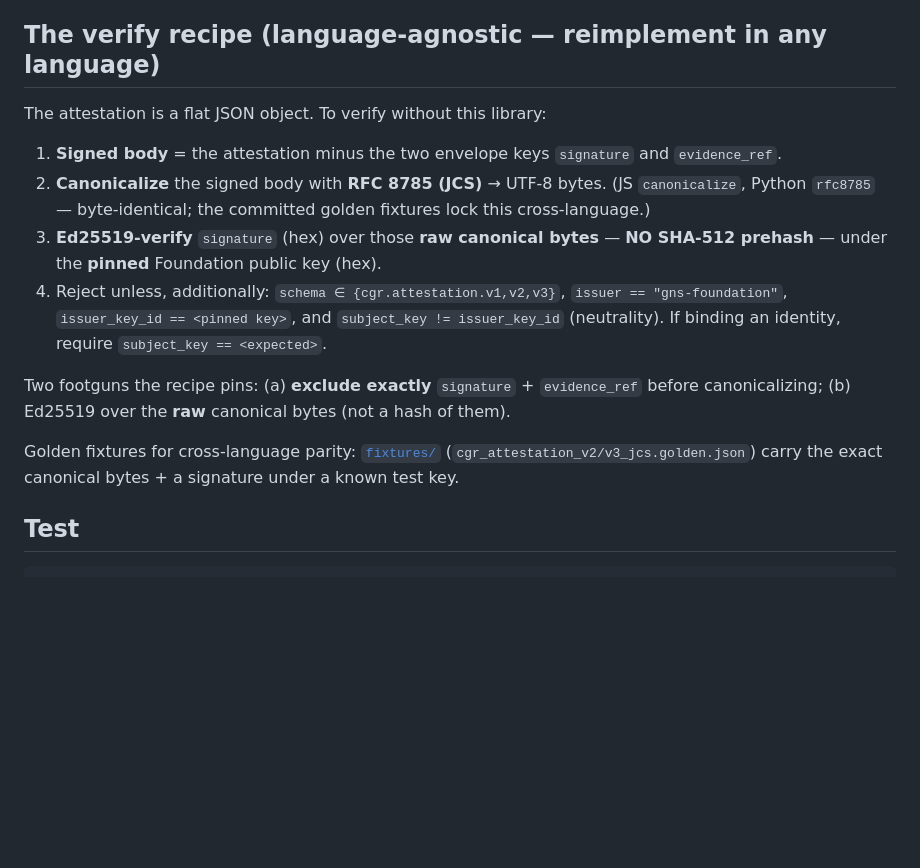
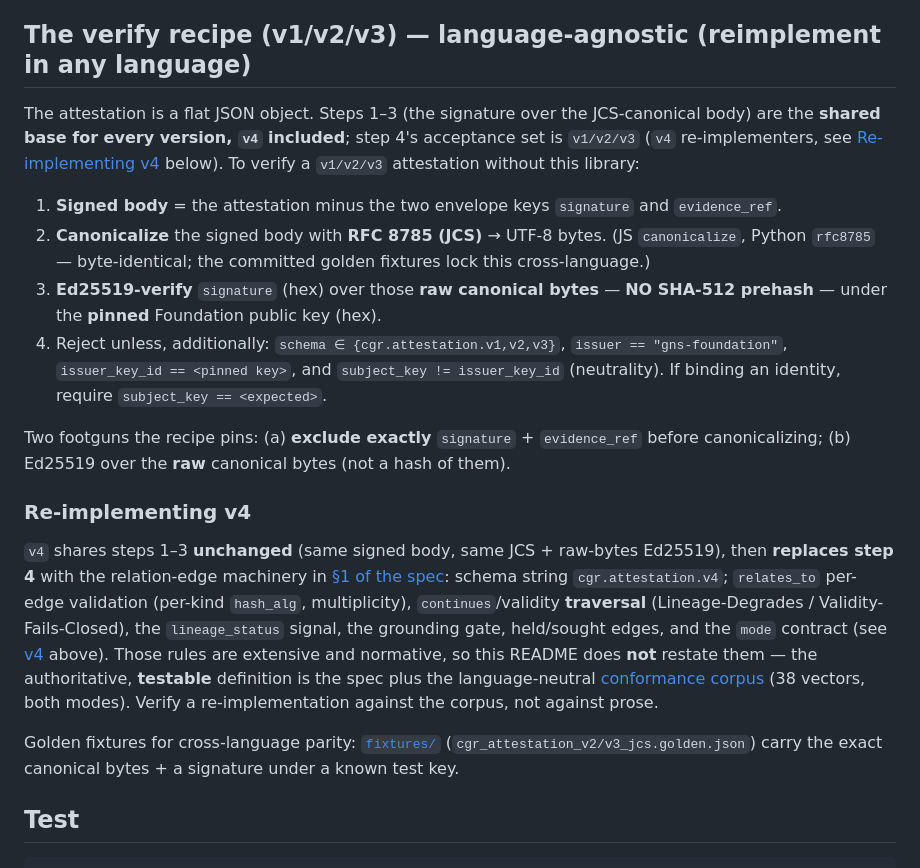
Before and after one commit to GNS-Foundation/grafomem, a Markdown page: clients/cgr-verify/README.md, the part around the change. GitHub-like rendering; blank space fills up the shorter version.

Commit message:
docs(cgr-verify): fix README for the npm tarball — GitHub links + label v3 recipe, point v4 at spec/corpus
Two fixes before publishing 0.2.0 (both README, both about what an external
consumer sees in the installed package):

1. The fixtures/ link was relative and dead in the npm tarball (fixtures/ is not
   shipped). Point it at the GitHub URL — it's the first thing a consumer clicks.

2. The language-agnostic verify recipe listed schema ∈ {v1,v2,v3}, implying v4
   is outside the recipe. Relabelled it the v1/v2/v3 recipe, noted steps 1–3 are
   the shared base for all versions incl. v4, and added a "Re-implementing v4"
   pointer: v4 shares 1–3 and replaces step 4 with the §1 relation-edge machinery.
   Chose to POINT to the spec + conformance corpus (absolute GitHub URLs) rather
   than inline the v4 rules — they are extensive and normative, and the
   authoritative, testable definition is the spec + the 38-vector corpus; a prose
   copy in the README would duplicate them and risk drifting.

Co-Authored-By: Claude Opus 4.8 <noreply@anthropic.com>

```diff
--- a/clients/cgr-verify/README.md
+++ b/clients/cgr-verify/README.md
@@ -101,9 +101,12 @@ surface (whose store can't index encrypted attestation metadata). Until such an
 non-enforcing mode.** That is honest about what you can do today: verify signatures, structure,
 lineage, and *held* edges now; querying for revocation at read time waits on the index.
 
-## The verify recipe (language-agnostic — reimplement in any language)
+## The verify recipe (v1/v2/v3) — language-agnostic (reimplement in any language)
 
-The attestation is a flat JSON object. To verify without this library:
+The attestation is a flat JSON object. Steps 1–3 (the signature over the JCS-canonical body) are the
+**shared base for every version, `v4` included**; step 4's acceptance set is `v1/v2/v3` (`v4`
+re-implementers, see [Re-implementing v4](#re-implementing-v4) below). To verify a `v1/v2/v3`
+attestation without this library:
 
 1. **Signed body** = the attestation minus the two envelope keys `signature` and `evidence_ref`.
 2. **Canonicalize** the signed body with **RFC 8785 (JCS)** → UTF-8 bytes. (JS `canonicalize`, Python `rfc8785` — byte-identical; the committed golden fixtures lock this cross-language.)
@@ -112,7 +115,19 @@ The attestation is a flat JSON object. To verify without this library:
 
 Two footguns the recipe pins: (a) **exclude exactly** `signature` + `evidence_ref` before canonicalizing; (b) Ed25519 over the **raw** canonical bytes (not a hash of them).
 
-Golden fixtures for cross-language parity: [`fixtures/`](fixtures/) (`cgr_attestation_v2/v3_jcs.golden.json`) carry the exact canonical bytes + a signature under a known test key.
+### Re-implementing v4
+
+`v4` shares steps 1–3 **unchanged** (same signed body, same JCS + raw-bytes Ed25519), then **replaces
+step 4** with the relation-edge machinery in [§1 of the spec](https://github.com/GNS-Foundation/grafomem/blob/main/docs/cgr/cgr-attestation-v4-spec.md):
+schema string `cgr.attestation.v4`; `relates_to` per-edge validation (per-kind `hash_alg`,
+multiplicity), `continues`/validity **traversal** (Lineage-Degrades / Validity-Fails-Closed), the
+`lineage_status` signal, the grounding gate, held/sought edges, and the `mode` contract (see
+[v4](#v4--relation-edges-traversal-and-modes) above). Those rules are extensive and normative, so this
+README does **not** restate them — the authoritative, **testable** definition is the spec plus the
+language-neutral [conformance corpus](https://github.com/GNS-Foundation/grafomem/tree/main/conformance/cgr-attestation-v4)
+(38 vectors, both modes). Verify a re-implementation against the corpus, not against prose.
+
+Golden fixtures for cross-language parity: [`fixtures/`](https://github.com/GNS-Foundation/grafomem/tree/main/clients/cgr-verify/fixtures) (`cgr_attestation_v2/v3_jcs.golden.json`) carry the exact canonical bytes + a signature under a known test key.
 
 ## Test
 
```
